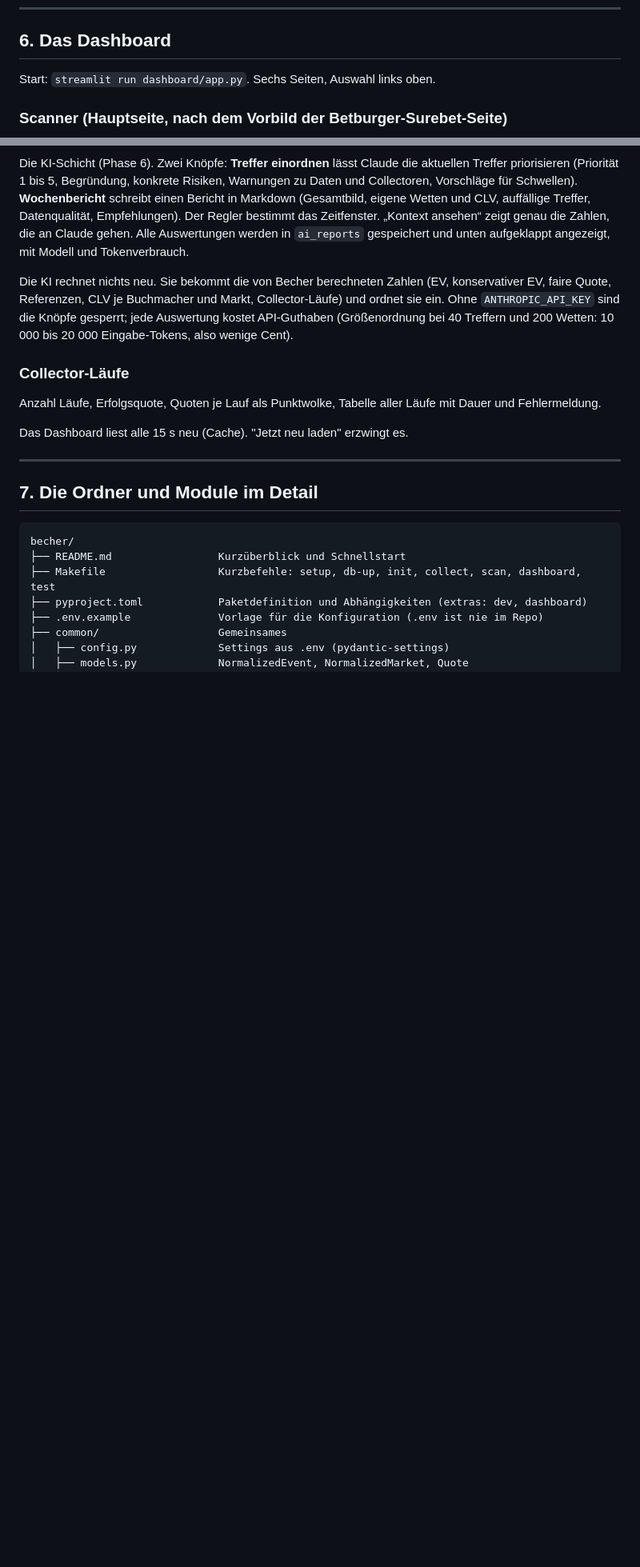
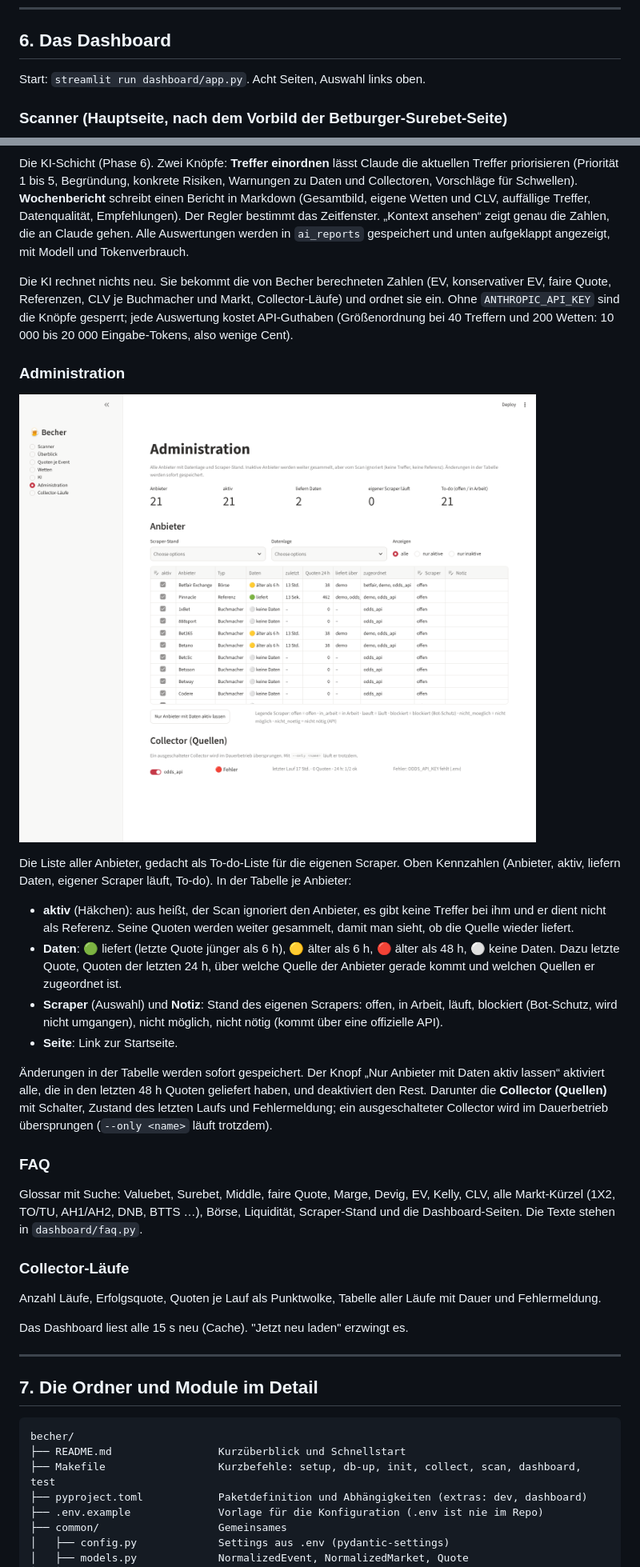
Before and after one commit to Arian-hwaiz/becher, a Markdown page: docs/HANDBUCH.md, 2 parts joined by grey strips. Shown at 80% size. Drawn GitHub-style; pictures changed too: docs/bilder/dashboard-administration.png (added); blank space fills up the shorter version.

```diff
--- a/docs/HANDBUCH.md
+++ b/docs/HANDBUCH.md
@@ -179,7 +179,7 @@ Der Collector loggt je Abfrage die verbrauchten Credits und den Rest (`x-request
 
 ## 6. Das Dashboard
 
-Start: `streamlit run dashboard/app.py`. Sechs Seiten, Auswahl links oben.
+Start: `streamlit run dashboard/app.py`. Acht Seiten, Auswahl links oben.
 
 ### Scanner (Hauptseite, nach dem Vorbild der Betburger-Surebet-Seite)
 
@@ -223,6 +223,23 @@ Hier werden die eigenen Wetten erfasst und am Ende gemessen. Oben Kennzahlen (An
 Die KI-Schicht (Phase 6). Zwei Knöpfe: **Treffer einordnen** lässt Claude die aktuellen Treffer priorisieren (Priorität 1 bis 5, Begründung, konkrete Risiken, Warnungen zu Daten und Collectoren, Vorschläge für Schwellen). **Wochenbericht** schreibt einen Bericht in Markdown (Gesamtbild, eigene Wetten und CLV, auffällige Treffer, Datenqualität, Empfehlungen). Der Regler bestimmt das Zeitfenster. „Kontext ansehen“ zeigt genau die Zahlen, die an Claude gehen. Alle Auswertungen werden in `ai_reports` gespeichert und unten aufgeklappt angezeigt, mit Modell und Tokenverbrauch.
 
 Die KI rechnet nichts neu. Sie bekommt die von Becher berechneten Zahlen (EV, konservativer EV, faire Quote, Referenzen, CLV je Buchmacher und Markt, Collector-Läufe) und ordnet sie ein. Ohne `ANTHROPIC_API_KEY` sind die Knöpfe gesperrt; jede Auswertung kostet API-Guthaben (Größenordnung bei 40 Treffern und 200 Wetten: 10 000 bis 20 000 Eingabe-Tokens, also wenige Cent).
+
+### Administration
+
+![Administration](bilder/dashboard-administration.png)
+
+Die Liste aller Anbieter, gedacht als To-do-Liste für die eigenen Scraper. Oben Kennzahlen (Anbieter, aktiv, liefern Daten, eigener Scraper läuft, To-do). In der Tabelle je Anbieter:
+
+- **aktiv** (Häkchen): aus heißt, der Scan ignoriert den Anbieter, es gibt keine Treffer bei ihm und er dient nicht als Referenz. Seine Quoten werden weiter gesammelt, damit man sieht, ob die Quelle wieder liefert.
+- **Daten**: 🟢 liefert (letzte Quote jünger als 6 h), 🟡 älter als 6 h, 🔴 älter als 48 h, ⚪ keine Daten. Dazu letzte Quote, Quoten der letzten 24 h, über welche Quelle der Anbieter gerade kommt und welchen Quellen er zugeordnet ist.
+- **Scraper** (Auswahl) und **Notiz**: Stand des eigenen Scrapers: offen, in Arbeit, läuft, blockiert (Bot-Schutz, wird nicht umgangen), nicht möglich, nicht nötig (kommt über eine offizielle API).
+- **Seite**: Link zur Startseite.
+
+Änderungen in der Tabelle werden sofort gespeichert. Der Knopf „Nur Anbieter mit Daten aktiv lassen“ aktiviert alle, die in den letzten 48 h Quoten geliefert haben, und deaktiviert den Rest. Darunter die **Collector (Quellen)** mit Schalter, Zustand des letzten Laufs und Fehlermeldung; ein ausgeschalteter Collector wird im Dauerbetrieb übersprungen (`--only <name>` läuft trotzdem).
+
+### FAQ
+
+Glossar mit Suche: Valuebet, Surebet, Middle, faire Quote, Marge, Devig, EV, Kelly, CLV, alle Markt-Kürzel (1X2, TO/TU, AH1/AH2, DNB, BTTS …), Börse, Liquidität, Scraper-Stand und die Dashboard-Seiten. Die Texte stehen in `dashboard/faq.py`.
 
 ### Collector-Läufe
 
```
Also changed, not shown: other parts of docs/HANDBUCH.md (+3 -0 lines), README.md (+1 -1 lines), 11 other files.
